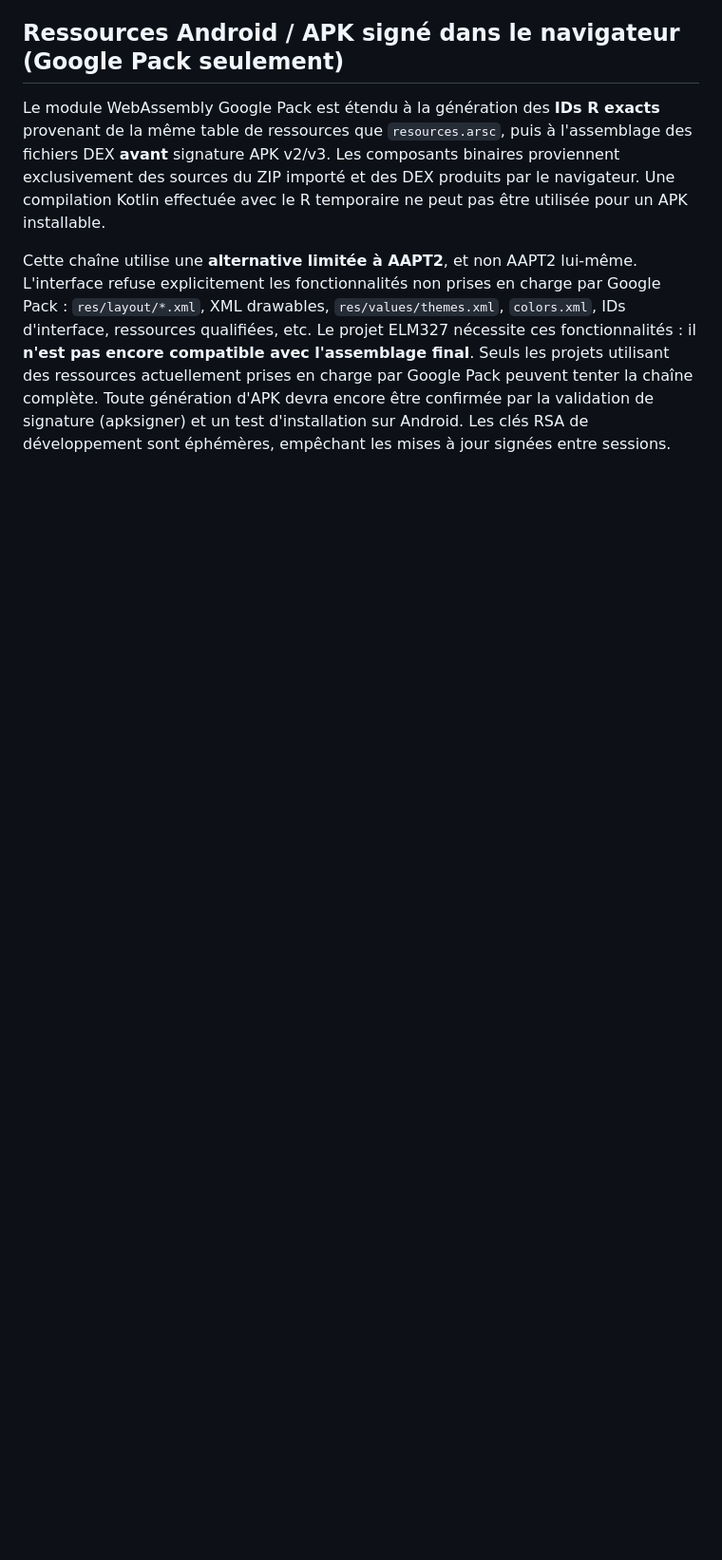
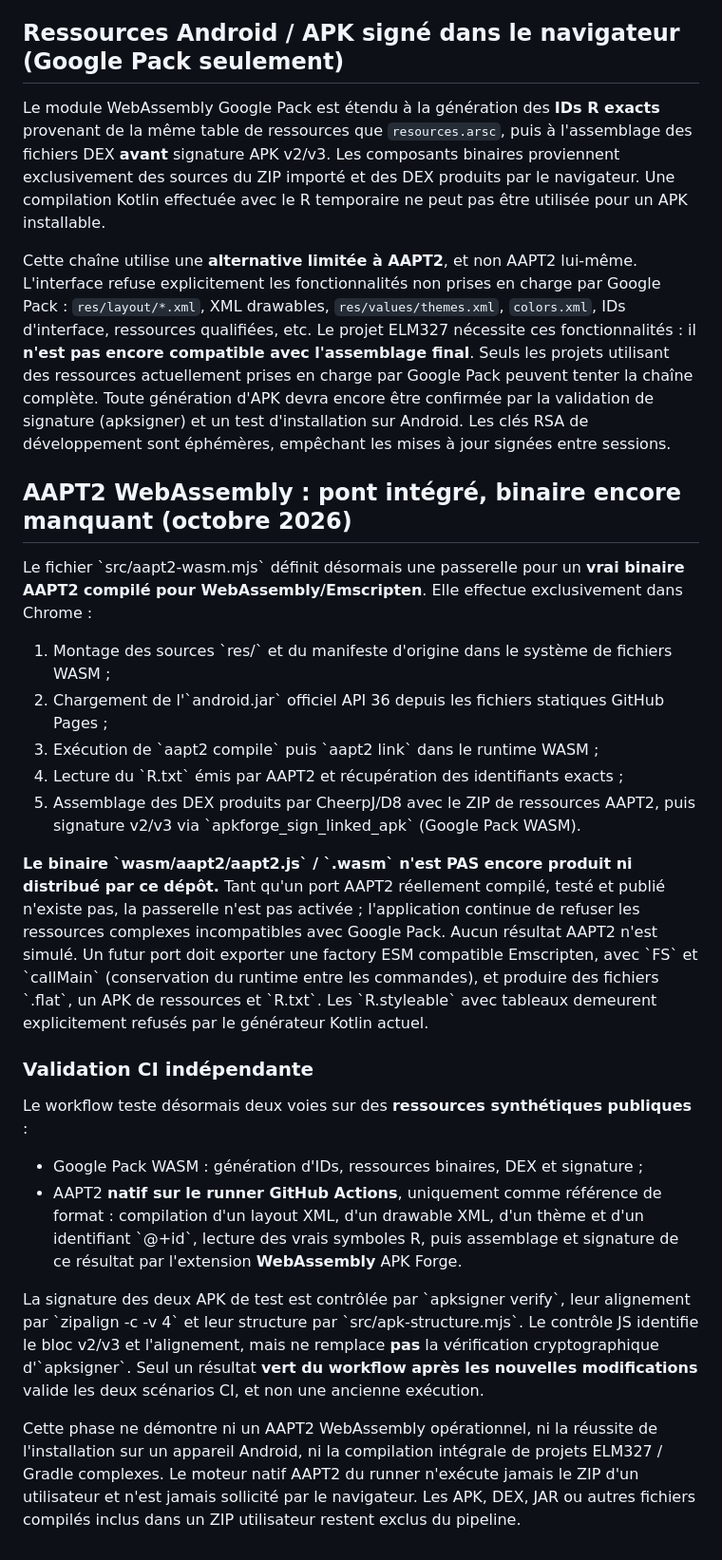
Before and after one commit to genghis69/pk-forge-browser, a Markdown page: README.md, the part around the change. Shown at 95% size. GitHub-like rendering; blank space fills up the shorter version.

Commit message:
Documenter les limites exactes du port AAPT2 WASM et la validation native CI synthétique

```diff
--- a/README.md
+++ b/README.md
@@ -92,3 +92,27 @@ La fusion complète D8 peut durer longtemps dans Chrome. Un réglage facultatif
 Le module WebAssembly Google Pack est étendu à la génération des **IDs R exacts** provenant de la même table de ressources que `resources.arsc`, puis à l'assemblage des fichiers DEX **avant** signature APK v2/v3. Les composants binaires proviennent exclusivement des sources du ZIP importé et des DEX produits par le navigateur. Une compilation Kotlin effectuée avec le R temporaire ne peut pas être utilisée pour un APK installable.
 
 Cette chaîne utilise une **alternative limitée à AAPT2**, et non AAPT2 lui-même. L'interface refuse explicitement les fonctionnalités non prises en charge par Google Pack : `res/layout/*.xml`, XML drawables, `res/values/themes.xml`, `colors.xml`, IDs d'interface, ressources qualifiées, etc. Le projet ELM327 nécessite ces fonctionnalités : il **n'est pas encore compatible avec l'assemblage final**. Seuls les projets utilisant des ressources actuellement prises en charge par Google Pack peuvent tenter la chaîne complète. Toute génération d'APK devra encore être confirmée par la validation de signature (apksigner) et un test d'installation sur Android. Les clés RSA de développement sont éphémères, empêchant les mises à jour signées entre sessions.
+
+
+## AAPT2 WebAssembly : pont intégré, binaire encore manquant (octobre 2026)
+
+Le fichier \`src/aapt2-wasm.mjs\` définit désormais une passerelle pour un **vrai binaire AAPT2 compilé pour WebAssembly/Emscripten**. Elle effectue exclusivement dans Chrome :
+
+1. Montage des sources \`res/\` et du manifeste d'origine dans le système de fichiers WASM ;
+2. Chargement de l'\`android.jar\` officiel API 36 depuis les fichiers statiques GitHub Pages ;
+3. Exécution de \`aapt2 compile\` puis \`aapt2 link\` dans le runtime WASM ;
+4. Lecture du \`R.txt\` émis par AAPT2 et récupération des identifiants exacts ;
+5. Assemblage des DEX produits par CheerpJ/D8 avec le ZIP de ressources AAPT2, puis signature v2/v3 via \`apkforge_sign_linked_apk\` (Google Pack WASM).
+
+**Le binaire \`wasm/aapt2/aapt2.js\` / \`.wasm\` n'est PAS encore produit ni distribué par ce dépôt.** Tant qu'un port AAPT2 réellement compilé, testé et publié n'existe pas, la passerelle n'est pas activée ; l'application continue de refuser les ressources complexes incompatibles avec Google Pack. Aucun résultat AAPT2 n'est simulé. Un futur port doit exporter une factory ESM compatible Emscripten, avec \`FS\` et \`callMain\` (conservation du runtime entre les commandes), et produire des fichiers \`.flat\`, un APK de ressources et \`R.txt\`. Les \`R.styleable\` avec tableaux demeurent explicitement refusés par le générateur Kotlin actuel.
+
+### Validation CI indépendante
+
+Le workflow teste désormais deux voies sur des **ressources synthétiques publiques** :
+
+- Google Pack WASM : génération d'IDs, ressources binaires, DEX et signature ;
+- AAPT2 **natif sur le runner GitHub Actions**, uniquement comme référence de format : compilation d'un layout XML, d'un drawable XML, d'un thème et d'un identifiant \`@+id\`, lecture des vrais symboles R, puis assemblage et signature de ce résultat par l'extension **WebAssembly** APK Forge.
+
+La signature des deux APK de test est contrôlée par \`apksigner verify\`, leur alignement par \`zipalign -c -v 4\` et leur structure par \`src/apk-structure.mjs\`. Le contrôle JS identifie le bloc v2/v3 et l'alignement, mais ne remplace **pas** la vérification cryptographique d'\`apksigner\`. Seul un résultat **vert du workflow après les nouvelles modifications** valide les deux scénarios CI, et non une ancienne exécution.
+
+Cette phase ne démontre ni un AAPT2 WebAssembly opérationnel, ni la réussite de l'installation sur un appareil Android, ni la compilation intégrale de projets ELM327 / Gradle complexes. Le moteur natif AAPT2 du runner n'exécute jamais le ZIP d'un utilisateur et n'est jamais sollicité par le navigateur. Les APK, DEX, JAR ou autres fichiers compilés inclus dans un ZIP utilisateur restent exclus du pipeline.
```
